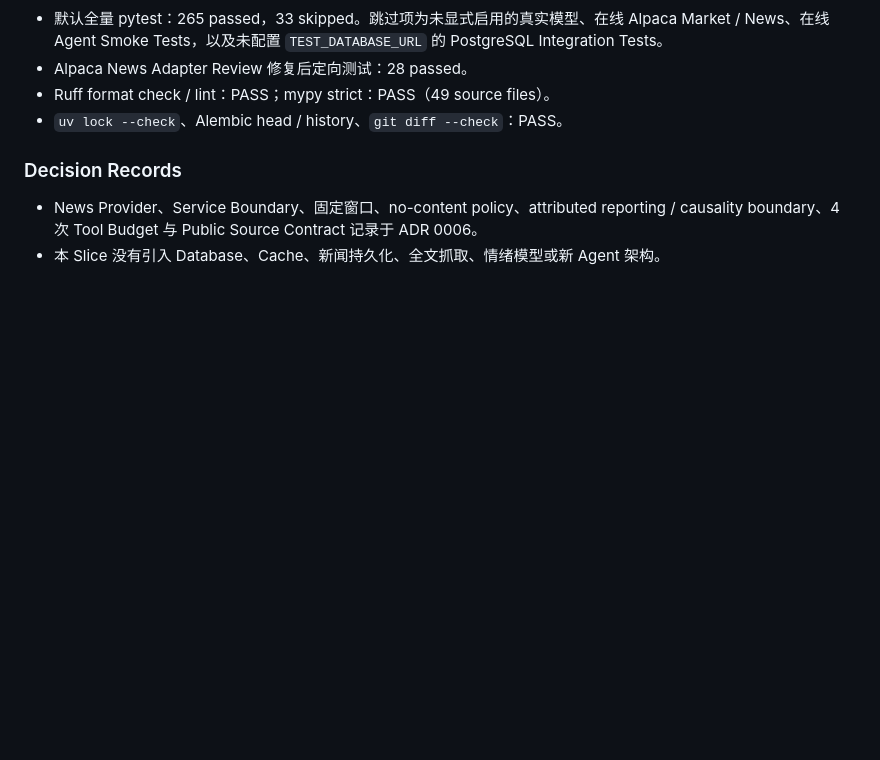
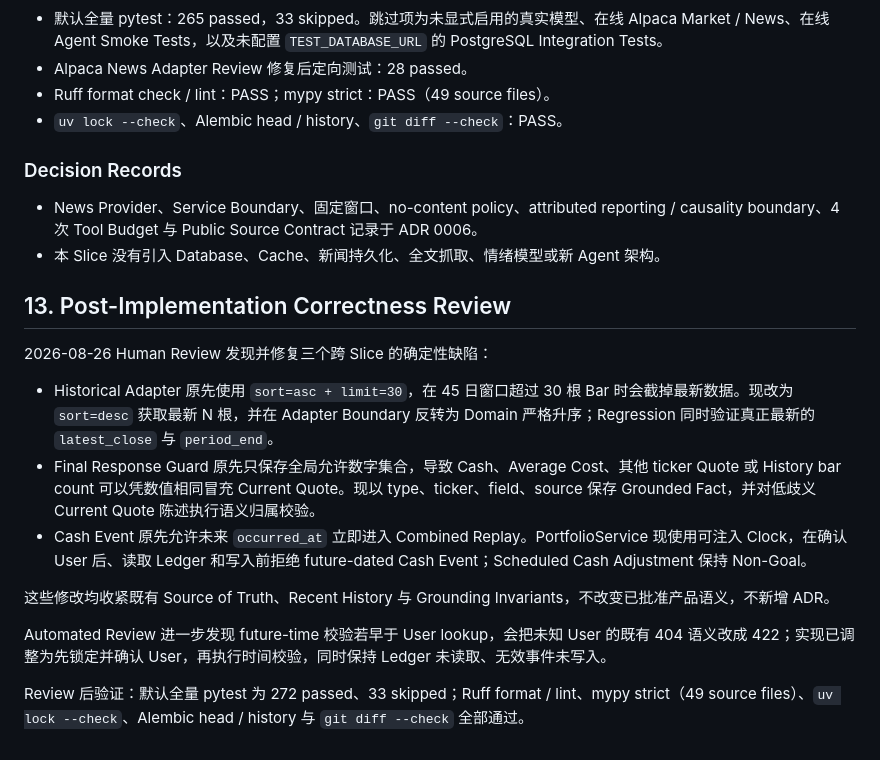
Before and after one commit to Weilinying/position-pilot, a Markdown page: docs/plans/m4-investment-context-expansion.md, the part around the change. Drawn GitHub-style; blank space fills up the shorter version.

Commit message:
docs: record M4 correctness review

```diff
--- a/docs/plans/m4-investment-context-expansion.md
+++ b/docs/plans/m4-investment-context-expansion.md
@@ -339,3 +339,17 @@ Alpaca / Benzinga News Provider、独立 NewsService Boundary、5 日 / 5 篇窗
 
 - News Provider、Service Boundary、固定窗口、no-content policy、attributed reporting / causality boundary、4 次 Tool Budget 与 Public Source Contract 记录于 ADR 0006。
 - 本 Slice 没有引入 Database、Cache、新闻持久化、全文抓取、情绪模型或新 Agent 架构。
+
+## 13. Post-Implementation Correctness Review
+
+2026-08-26 Human Review 发现并修复三个跨 Slice 的确定性缺陷：
+
+- Historical Adapter 原先使用 `sort=asc + limit=30`，在 45 日窗口超过 30 根 Bar 时会截掉最新数据。现改为 `sort=desc` 获取最新 N 根，并在 Adapter Boundary 反转为 Domain 严格升序；Regression 同时验证真正最新的 `latest_close` 与 `period_end`。
+- Final Response Guard 原先只保存全局允许数字集合，导致 Cash、Average Cost、其他 ticker Quote 或 History bar count 可以凭数值相同冒充 Current Quote。现以 type、ticker、field、source 保存 Grounded Fact，并对低歧义 Current Quote 陈述执行语义归属校验。
+- Cash Event 原先允许未来 `occurred_at` 立即进入 Combined Replay。PortfolioService 现使用可注入 Clock，在确认 User 后、读取 Ledger 和写入前拒绝 future-dated Cash Event；Scheduled Cash Adjustment 保持 Non-Goal。
+
+这些修改均收紧既有 Source of Truth、Recent History 与 Grounding Invariants，不改变已批准产品语义，不新增 ADR。
+
+Automated Review 进一步发现 future-time 校验若早于 User lookup，会把未知 User 的既有 404 语义改成 422；实现已调整为先锁定并确认 User，再执行时间校验，同时保持 Ledger 未读取、无效事件未写入。
+
+Review 后验证：默认全量 pytest 为 272 passed、33 skipped；Ruff format / lint、mypy strict（49 source files）、`uv lock --check`、Alembic head / history 与 `git diff --check` 全部通过。
```
Also changed, not shown: ARCHITECTURE.md (+3 -3 lines).
